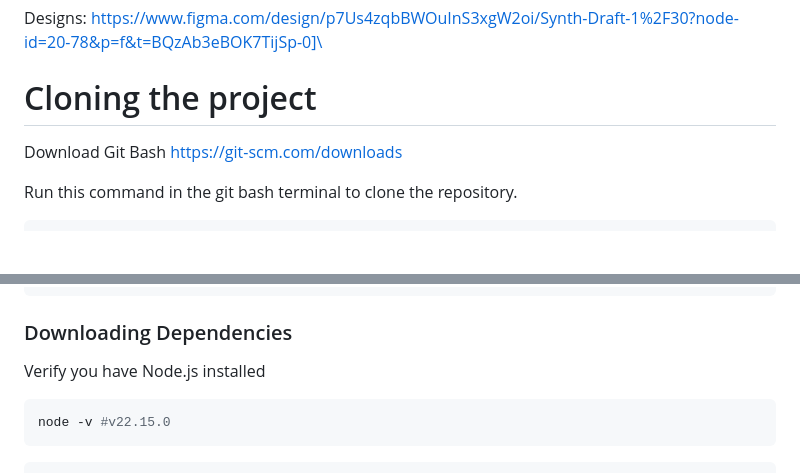
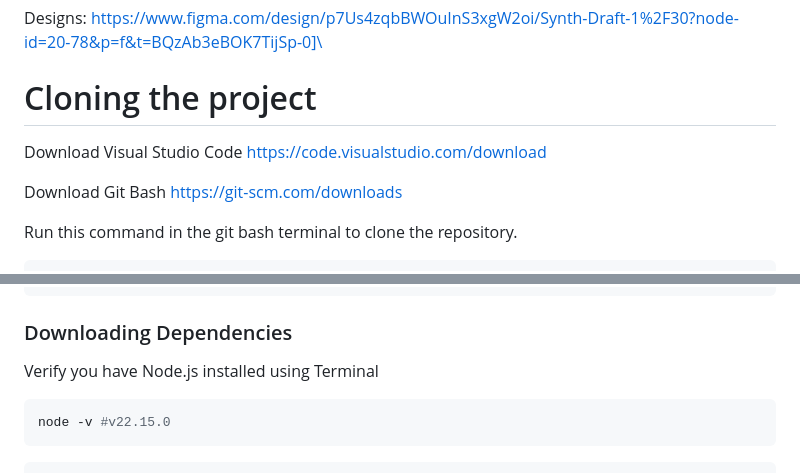
Before and after one commit to CSC-3380-Spring-2025/Team-17, a Markdown page: README.md, 2 parts joined by grey strips. GitHub-like rendering; blank space fills up the shorter version.

````diff
--- a/README.md
+++ b/README.md
@@ -20,6 +20,8 @@ Kanban Board: https://objorient2025.atlassian.net/jira/software/projects/SCRUM/b
 Designs: https://www.figma.com/design/p7Us4zqbBWOuInS3xgW2oi/Synth-Draft-1%2F30?node-id=20-78&p=f&t=BQzAb3eBOK7TijSp-0]\
 
 # Cloning the project
+Download Visual Studio Code
+https://code.visualstudio.com/download
 
 Download Git Bash
 https://git-scm.com/downloads
@@ -78,7 +80,7 @@ git clone https://github.com/CSC-3380-Spring-2025/Team-17.git
 
 ### Downloading Dependencies
 
-Verify you have Node.js installed
+Verify you have Node.js installed using Terminal
 
 ```sh
 node -v #v22.15.0
````
